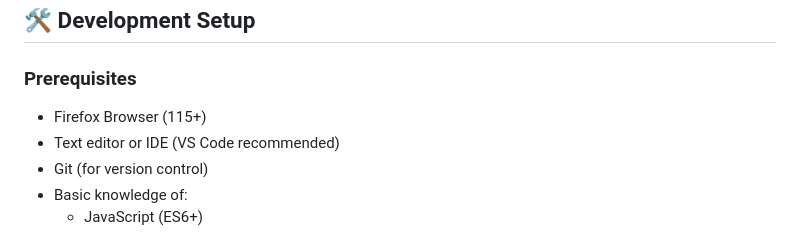
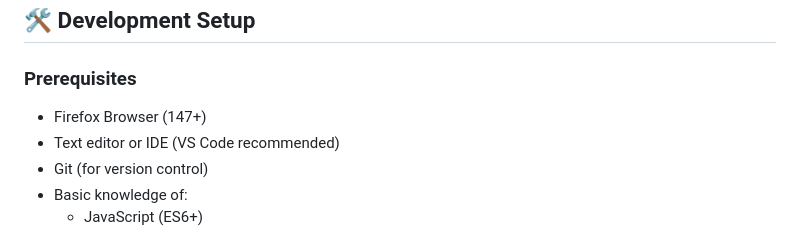
Before and after one commit to LabinatorSolutions/youtube-continue-watching, a Markdown page: CONTRIBUTING.md, the part around the change. Rendered like a GitHub page.

Commit message:
Update Firefox version in development setup

```diff
--- a/CONTRIBUTING.md
+++ b/CONTRIBUTING.md
@@ -6,7 +6,7 @@ Guide for developers who want to modify, improve, or contribute to YouTube Unint
 
 ### Prerequisites
 
-- Firefox Browser (115+)
+- Firefox Browser (147+)
 - Text editor or IDE (VS Code recommended)
 - Git (for version control)
 - Basic knowledge of:
```
